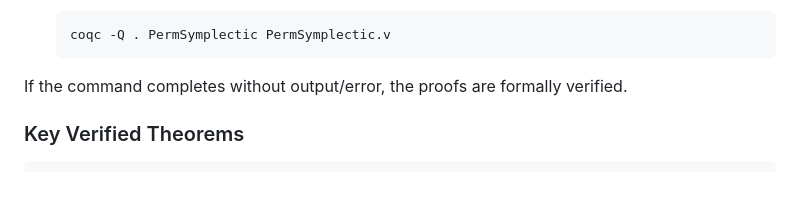
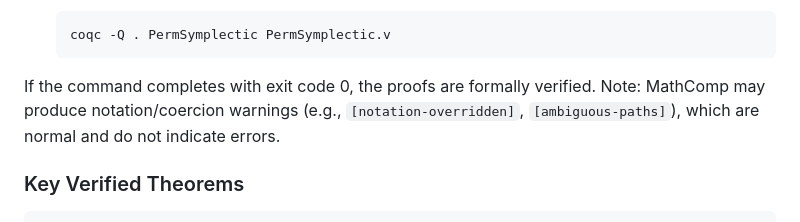
Before and after one commit to future-apps-jp/omega, a Markdown page: README.md, the part around the change. Rendered like a GitHub page; blank space fills up the shorter version.

Commit message:
Clarify that MathComp warnings are normal in Coq verification

````diff
--- a/README.md
+++ b/README.md
@@ -99,7 +99,7 @@ To compile and verify the Coq proofs, follow these steps:
    coqc -Q . PermSymplectic PermSymplectic.v
    ```
 
-If the command completes without output/error, the proofs are formally verified.
+If the command completes with exit code 0, the proofs are formally verified. Note: MathComp may produce notation/coercion warnings (e.g., `[notation-overridden]`, `[ambiguous-paths]`), which are normal and do not indicate errors.
 
 ### Key Verified Theorems
 
````
